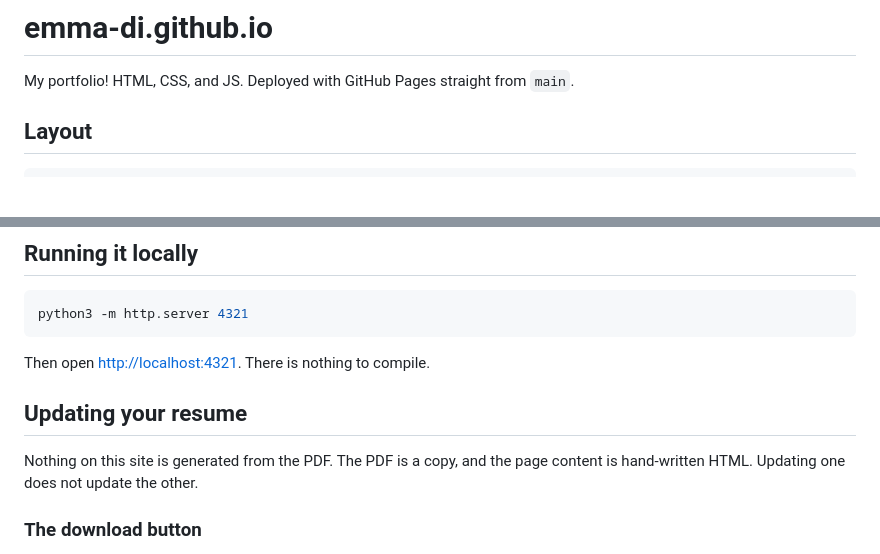
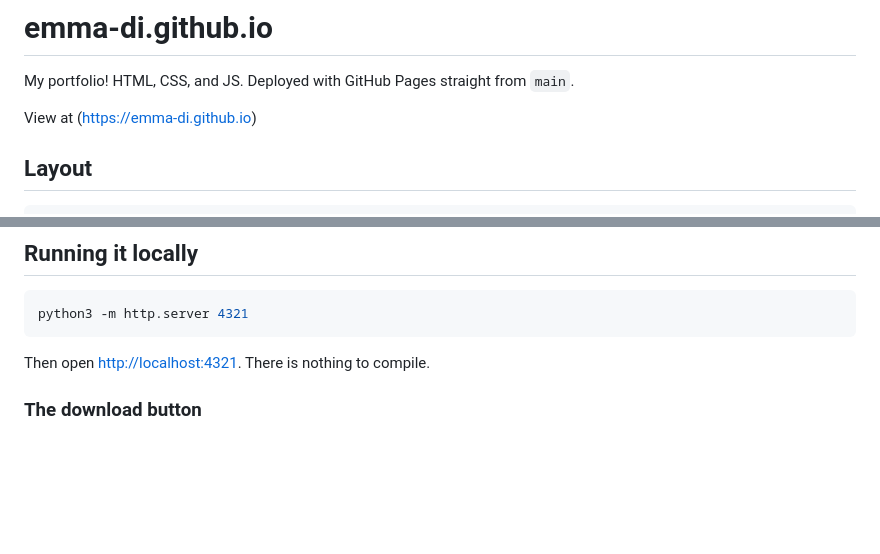
Before and after one commit to emma-di/emma-di.github.io, a Markdown page: README.md, 2 parts joined by grey strips. Rendered like a GitHub page; blank space fills up the shorter version.

Commit message:
Update README with live site link and cleanup
Added a link to the live portfolio site and removed outdated resume update instructions.

````diff
--- a/README.md
+++ b/README.md
@@ -2,6 +2,8 @@
 
 My portfolio! HTML, CSS, and JS.
 Deployed with GitHub Pages straight from `main`.
+
+View at (https://emma-di.github.io)
 
 ## Layout
 
@@ -22,11 +24,6 @@ python3 -m http.server 4321
 ```
 
 Then open <http://localhost:4321>. There is nothing to compile.
-
-## Updating your resume
-
-Nothing on this site is generated from the PDF. The PDF is a copy, and the page
-content is hand-written HTML. Updating one does not update the other.
 
 ### The download button
 
````
